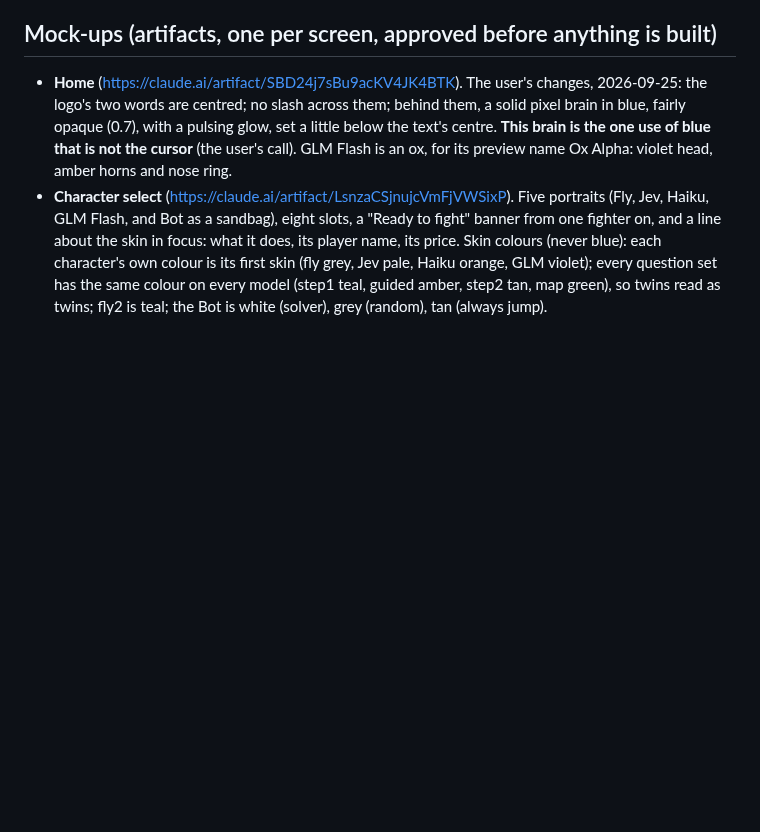
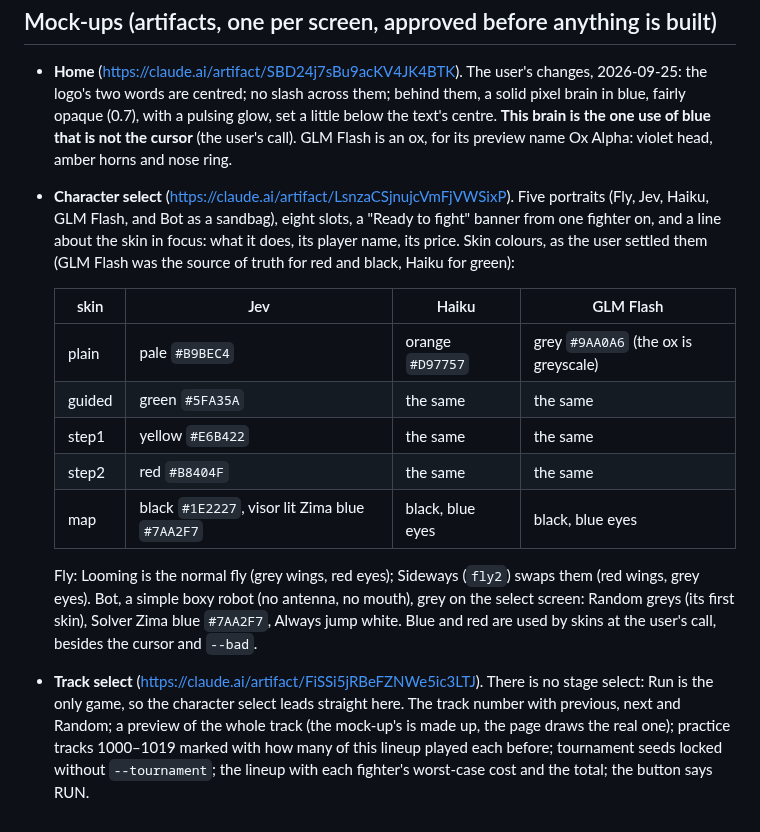
Before and after one commit to zack-maz/brain-runners, a Markdown page: docs/FRONTEND.md, the part around the change. Drawn GitHub-style; blank space fills up the shorter version.

Commit message:
docs: Brain Battle, the settled skin colours and the track select
Co-Authored-By: Claude Opus 5.5 <noreply@anthropic.com>
Claude-Session: https://claude.ai/code/session_01MxPyGKESzAhNLGYvdM4DkV

```diff
--- a/docs/FRONTEND.md
+++ b/docs/FRONTEND.md
@@ -92,6 +92,22 @@ scoreboard, what is ours, the benchmark) go in the new flow.
 - **Character select** (https://claude.ai/artifact/LsnzaCSjnujcVmFjVWSixP). Five portraits (Fly, Jev, Haiku, GLM
   Flash, and Bot as a sandbag), eight slots, a "Ready to fight" banner from one fighter on, and a line about the
   skin in focus: what it does, its player name, its price.
-  Skin colours (never blue): each character's own colour is its first skin (fly grey, Jev pale, Haiku orange, GLM
-  violet); every question set has the same colour on every model (step1 teal, guided amber, step2 tan, map
-  green), so twins read as twins; fly2 is teal; the Bot is white (solver), grey (random), tan (always jump).
+  Skin colours, as the user settled them (GLM Flash was the source of truth for red and black, Haiku for green):
+
+  | skin | Jev | Haiku | GLM Flash |
+  |---|---|---|---|
+  | plain | pale `#B9BEC4` | orange `#D97757` | grey `#9AA0A6` (the ox is greyscale) |
+  | guided | green `#5FA35A` | the same | the same |
+  | step1 | yellow `#E6B422` | the same | the same |
+  | step2 | red `#B8404F` | the same | the same |
+  | map | black `#1E2227`, visor lit Zima blue `#7AA2F7` | black, blue eyes | black, blue eyes |
+
+  Fly: Looming is the normal fly (grey wings, red eyes); Sideways (`fly2`) swaps them (red wings, grey eyes).
+  Bot, a simple boxy robot (no antenna, no mouth), grey on the select screen: Random greys (its first skin), Solver
+  Zima blue `#7AA2F7`, Always jump white. Blue and red are used by skins at the user's call, besides the cursor and
+  `--bad`.
+- **Track select** (https://claude.ai/artifact/FiSSi5jRBeFZNWe5ic3LTJ). There is no stage select: Run is the only
+  game, so the character select leads straight here. The track number with previous, next and Random; a preview of
+  the whole track (the mock-up's is made up, the page draws the real one); practice tracks 1000–1019 marked with how
+  many of this lineup played each before; tournament seeds locked without `--tournament`; the lineup with each
+  fighter's worst-case cost and the total; the button says RUN.
```
